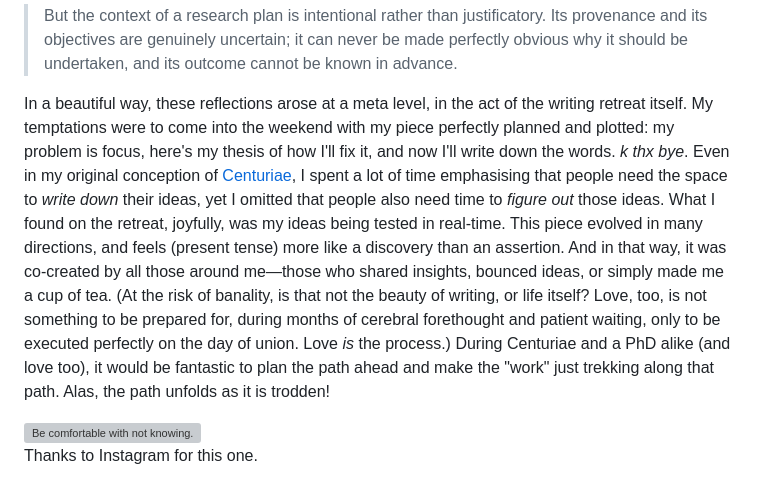
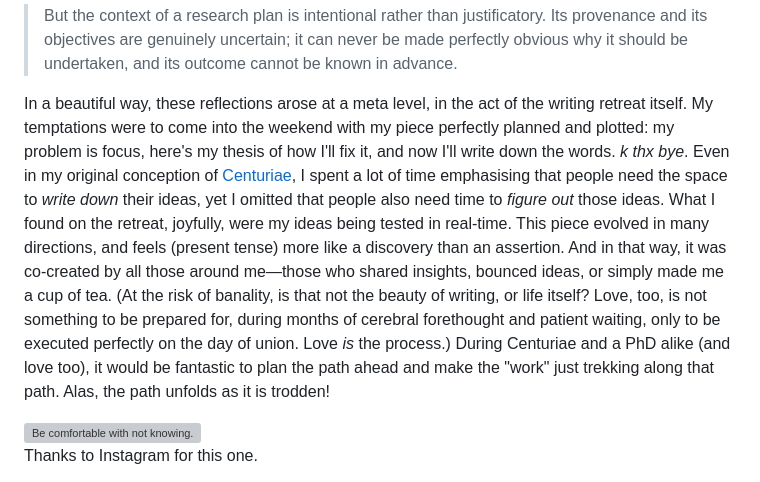
Before and after one commit to centuriae/centuriae.github.io, a Markdown page: content/05-fudge.md, the part around the change. GitHub-like rendering; grey boxes are pictures that could not be loaded.

Commit message:
minor concord fix

```diff
--- a/content/05-fudge.md
+++ b/content/05-fudge.md
@@ -27,7 +27,7 @@ Prioritising is obviously not inherently evil—it's necessary, healthy, and the
 
 >But the context of a research plan is intentional rather than justificatory.  Its provenance and its objectives are genuinely uncertain; it can never be made perfectly obvious why it should be undertaken, and its outcome cannot be known in advance.
 
-In a beautiful way, these reflections arose at a meta level, in the act of the writing retreat itself. My temptations were to come into the weekend with my piece perfectly planned and plotted: my problem is focus, here's my thesis of how I'll fix it, and now I'll write down the words. _k thx bye_. Even in my original conception of [Centuriae](https://centuriae.github.io/posts/00.html), I spent a lot of time emphasising that people need the space to _write down_ their ideas, yet I omitted that people also need time to _figure out_ those ideas. What I found on the retreat, joyfully, was my ideas being tested in real-time. This piece evolved in many directions, and feels (present tense) more like a discovery than an assertion. And in that way, it was co-created by all those around me—those who shared insights, bounced ideas, or simply made me a cup of tea. (At the risk of banality, is that not the beauty of writing, or life itself? Love, too, is not something to be prepared for, during months of cerebral forethought and patient waiting, only to be executed perfectly on the day of union. Love _is_ the process.) During Centuriae and a PhD alike (and love too), it would be fantastic to plan the path ahead and make the "work" just trekking along that path. Alas, the path unfolds as it is trodden!
+In a beautiful way, these reflections arose at a meta level, in the act of the writing retreat itself. My temptations were to come into the weekend with my piece perfectly planned and plotted: my problem is focus, here's my thesis of how I'll fix it, and now I'll write down the words. _k thx bye_. Even in my original conception of [Centuriae](https://centuriae.github.io/posts/00.html), I spent a lot of time emphasising that people need the space to _write down_ their ideas, yet I omitted that people also need time to _figure out_ those ideas. What I found on the retreat, joyfully, were my ideas being tested in real-time. This piece evolved in many directions, and feels (present tense) more like a discovery than an assertion. And in that way, it was co-created by all those around me—those who shared insights, bounced ideas, or simply made me a cup of tea. (At the risk of banality, is that not the beauty of writing, or life itself? Love, too, is not something to be prepared for, during months of cerebral forethought and patient waiting, only to be executed perfectly on the day of union. Love _is_ the process.) During Centuriae and a PhD alike (and love too), it would be fantastic to plan the path ahead and make the "work" just trekking along that path. Alas, the path unfolds as it is trodden!
 
 <img class="imagecenter" src="assets/05-ego.png" alt="Be comfortable with not knowing.">
 <p class="caption">Thanks to Instagram for this one.</p>
```
